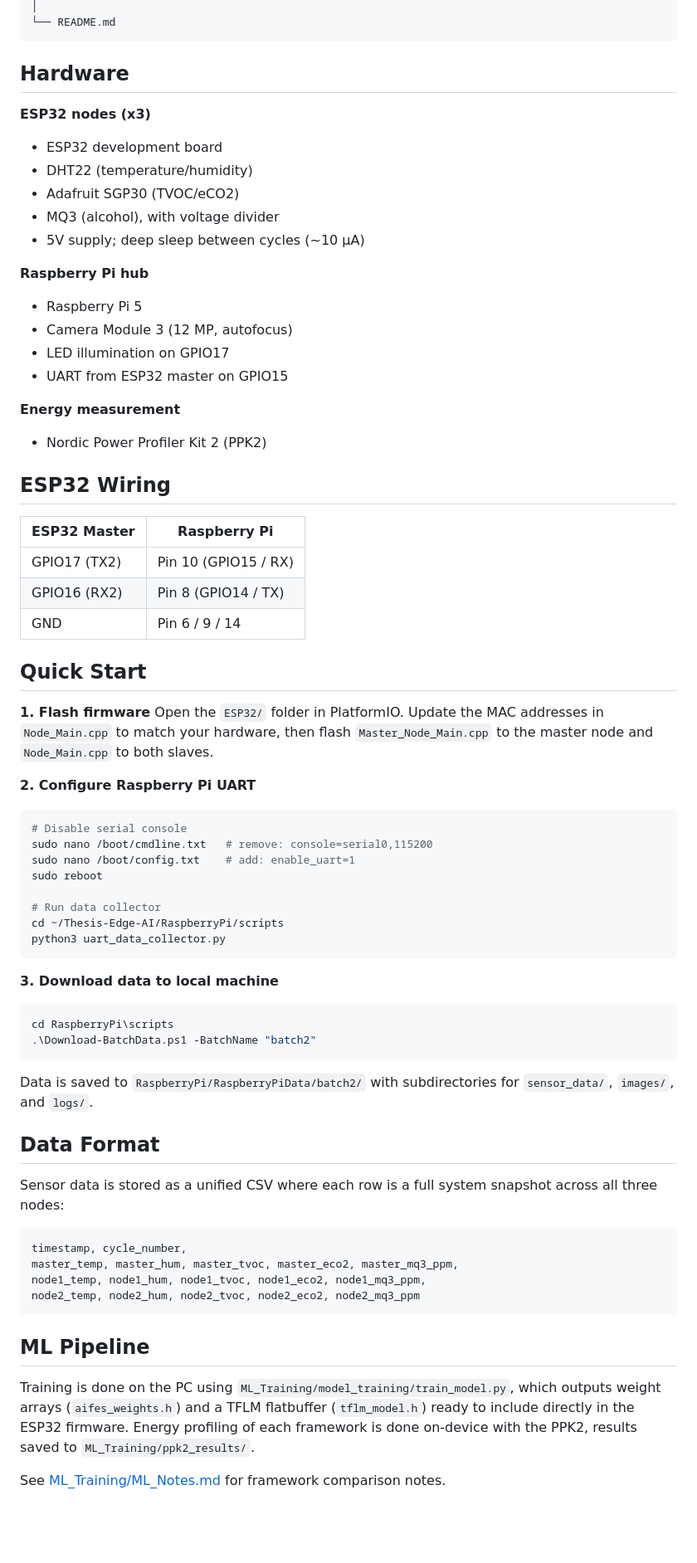
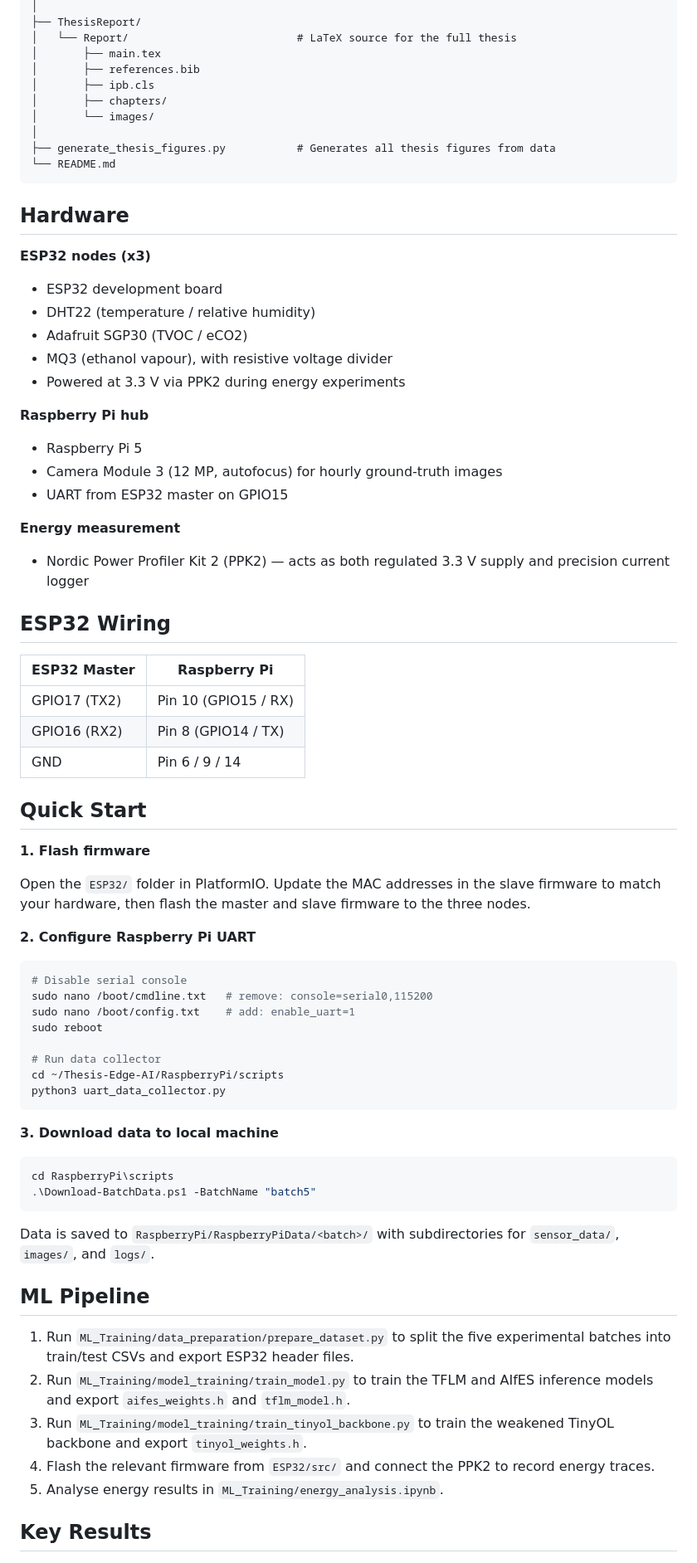
Before and after one commit to Ciaranm1999/Thesis-Edge-AI, a Markdown page: README.md, the part around one of its changes. Shown at 83% size. Rendered like a GitHub page; blank space fills up the shorter version.

````diff
--- a/README.md
+++ b/README.md
@@ -69,4 +79,13 @@ Thesis-Edge-AI/
 │
+├── ThesisReport/
+│   └── Report/                          # LaTeX source for the full thesis
+│       ├── main.tex
+│       ├── references.bib
+│       ├── ipb.cls
+│       ├── chapters/
+│       └── images/
+│
+├── generate_thesis_figures.py           # Generates all thesis figures from data
 └── README.md
 ```
 
@@ -74,19 +93,18 @@ Thesis-Edge-AI/
 
 **ESP32 nodes (x3)**
 - ESP32 development board
-- DHT22 (temperature/humidity)
-- Adafruit SGP30 (TVOC/eCO2)
-- MQ3 (alcohol), with voltage divider
-- 5V supply; deep sleep between cycles (~10 µA)
+- DHT22 (temperature / relative humidity)
+- Adafruit SGP30 (TVOC / eCO2)
+- MQ3 (ethanol vapour), with resistive voltage divider
+- Powered at 3.3 V via PPK2 during energy experiments
 
 **Raspberry Pi hub**
 - Raspberry Pi 5
-- Camera Module 3 (12 MP, autofocus)
-- LED illumination on GPIO17
+- Camera Module 3 (12 MP, autofocus) for hourly ground-truth images
 - UART from ESP32 master on GPIO15
 
 **Energy measurement**
-- Nordic Power Profiler Kit 2 (PPK2)
+- Nordic Power Profiler Kit 2 (PPK2) — acts as both regulated 3.3 V supply and precision current logger
 
 ## ESP32 Wiring
 
@@ -99,7 +117,8 @@ Thesis-Edge-AI/
 ## Quick Start
 
 **1. Flash firmware**
-Open the `ESP32/` folder in PlatformIO. Update the MAC addresses in `Node_Main.cpp` to match your hardware, then flash `Master_Node_Main.cpp` to the master node and `Node_Main.cpp` to both slaves.
+
+Open the `ESP32/` folder in PlatformIO. Update the MAC addresses in the slave firmware to match your hardware, then flash the master and slave firmware to the three nodes.
 
 **2. Configure Raspberry Pi UART**
 ```bash
@@ -116,25 +135,18 @@ python3 uart_data_collector.py
 **3. Download data to local machine**
 ```powershell
 cd RaspberryPi\scripts
-.\Download-BatchData.ps1 -BatchName "batch2"
+.\Download-BatchData.ps1 -BatchName "batch5"
 ```
 
-Data is saved to `RaspberryPi/RaspberryPiData/batch2/` with subdirectories for `sensor_data/`, `images/`, and `logs/`.
-
-## Data Format
-
-Sensor data is stored as a unified CSV where each row is a full system snapshot across all three nodes:
-
-```
-timestamp, cycle_number,
-master_temp, master_hum, master_tvoc, master_eco2, master_mq3_ppm,
-node1_temp, node1_hum, node1_tvoc, node1_eco2, node1_mq3_ppm,
-node2_temp, node2_hum, node2_tvoc, node2_eco2, node2_mq3_ppm
-```
+Data is saved to `RaspberryPi/RaspberryPiData/<batch>/` with subdirectories for `sensor_data/`, `images/`, and `logs/`.
 
 ## ML Pipeline
 
-Training is done on the PC using `ML_Training/model_training/train_model.py`, which outputs weight arrays (`aifes_weights.h`) and a TFLM flatbuffer (`tflm_model.h`) ready to include directly in the ESP32 firmware. Energy profiling of each framework is done on-device with the PPK2, results saved to `ML_Training/ppk2_results/`.
+1. Run `ML_Training/data_preparation/prepare_dataset.py` to split the five experimental batches into train/test CSVs and export ESP32 header files.
+2. Run `ML_Training/model_training/train_model.py` to train the TFLM and AIfES inference models and export `aifes_weights.h` and `tflm_model.h`.
+3. Run `ML_Training/model_training/train_tinyol_backbone.py` to train the weakened TinyOL backbone and export `tinyol_weights.h`.
+4. Flash the relevant firmware from `ESP32/src/` and connect the PPK2 to record energy traces.
+5. Analyse energy results in `ML_Training/energy_analysis.ipynb`.
 
-See [ML_Training/ML_Notes.md](ML_Training/ML_Notes.md) for framework comparison notes.
+## Key Results
 
````
Also changed, not shown: other parts of README.md (+50 -38 lines).
